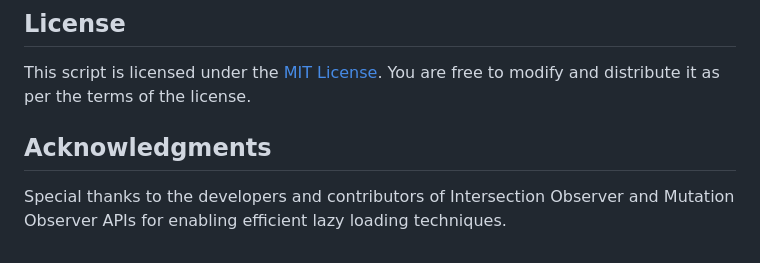
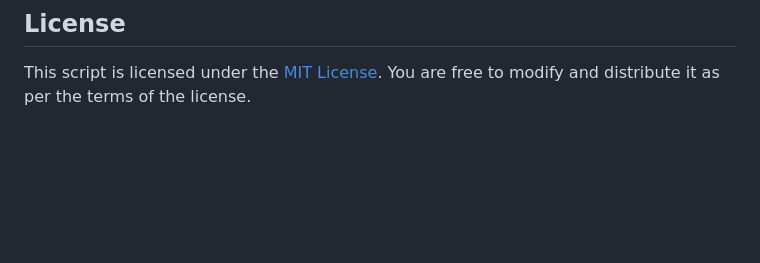
Before and after one commit to erikyo/fast-lazyload, a Markdown page: README.md, the part around the change. Drawn GitHub-style; blank space fills up the shorter version.

```diff
--- a/README.md
+++ b/README.md
@@ -142,7 +142,3 @@ If you encounter any issues or have suggestions for improvements, feel free to c
 ## License
 
 This script is licensed under the [MIT License](https://opensource.org/licenses/MIT). You are free to modify and distribute it as per the terms of the license.
-
-## Acknowledgments
-
-Special thanks to the developers and contributors of Intersection Observer and Mutation Observer APIs for enabling efficient lazy loading techniques.
```
